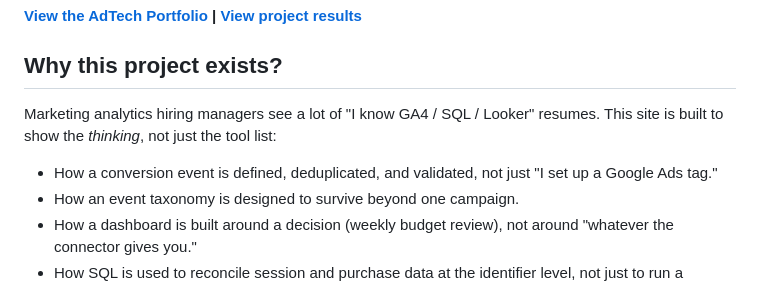
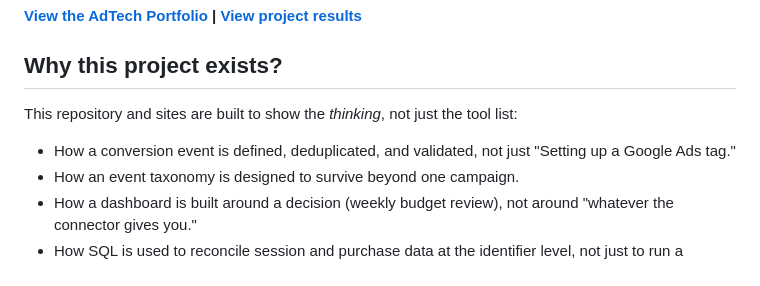
Before and after one commit to VimeshikaShri/gTech-Ads, a Markdown page: README.md, the part around the change. GitHub-like rendering.

```diff
--- a/README.md
+++ b/README.md
@@ -8,9 +8,9 @@ A static portfolio site presenting five sample technical builds in digital adver
 
 ## **Why this project exists?**
 
-Marketing analytics hiring managers see a lot of "I know GA4 / SQL / Looker" resumes. This site is built to show the *thinking*, not just the tool list:
+This repository and sites are built to show the *thinking*, not just the tool list:
 
-- How a conversion event is defined, deduplicated, and validated, not just "I set up a Google Ads tag."
+- How a conversion event is defined, deduplicated, and validated, not just "Setting up a Google Ads tag."
 - How an event taxonomy is designed to survive beyond one campaign.
 - How a dashboard is built around a decision (weekly budget review), not around "whatever the connector gives you."
 - How SQL is used to reconcile session and purchase data at the identifier level, not just to run a `SUM()`.
```
